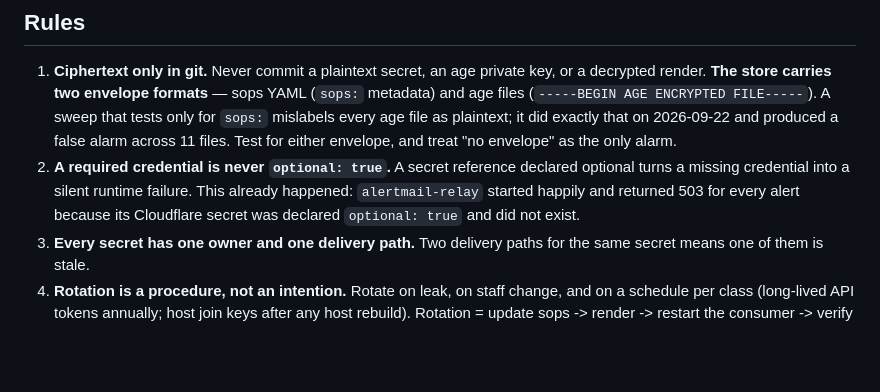
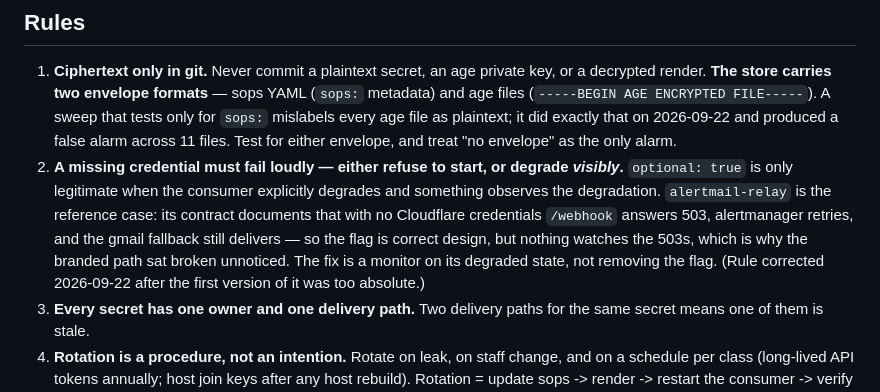
Before and after one commit to reverb256/homelab-ops, a Markdown page: SECRETS.md, the part around the change. Drawn GitHub-style; blank space fills up the shorter version.

Commit message:
SECRETS.md: qualify the optional-secret rule (degrade visibly, and be watched)

```diff
--- a/SECRETS.md
+++ b/SECRETS.md
@@ -34,10 +34,13 @@ Garage — that is a one-way door, documented in the runbook.
    (`-----BEGIN AGE ENCRYPTED FILE-----`). A sweep that tests only for `sops:` mislabels every age
    file as plaintext; it did exactly that on 2026-09-22 and produced a false alarm across 11 files.
    Test for either envelope, and treat "no envelope" as the only alarm.
-2. **A required credential is never `optional: true`.** A secret reference declared optional turns a
-   missing credential into a silent runtime failure. This already happened: `alertmail-relay`
-   started happily and returned 503 for every alert because its Cloudflare secret was declared
-   `optional: true` and did not exist.
+2. **A missing credential must fail loudly — either refuse to start, or degrade *visibly*.**
+   `optional: true` is only legitimate when the consumer explicitly degrades and something observes the
+   degradation. `alertmail-relay` is the reference case: its contract documents that with no Cloudflare
+   credentials `/webhook` answers 503, alertmanager retries, and the gmail fallback still delivers — so
+   the flag is correct design, but nothing watches the 503s, which is why the branded path sat broken
+   unnoticed. The fix is a monitor on its degraded state, not removing the flag. (Rule corrected
+   2026-09-22 after the first version of it was too absolute.)
 3. **Every secret has one owner and one delivery path.** Two delivery paths for the same secret
    means one of them is stale.
 4. **Rotation is a procedure, not an intention.** Rotate on leak, on staff change, and on a schedule
```
